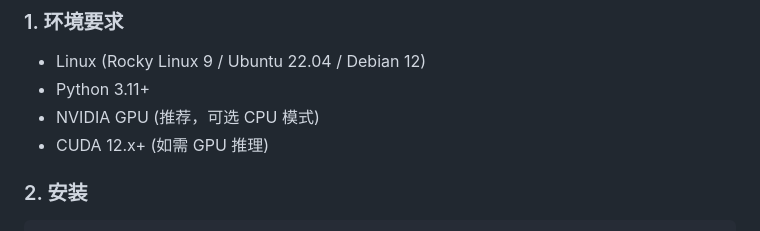
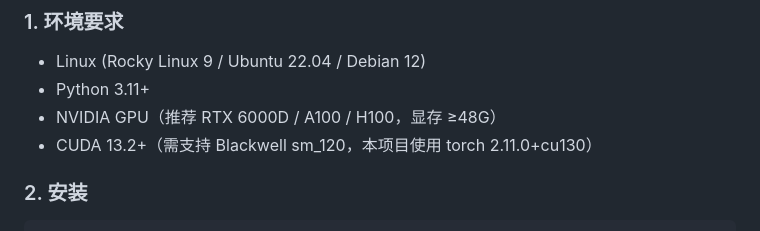
Before and after one commit to xztjhs/amm, a Markdown page: README.md, the part around one of its changes. Drawn GitHub-style.

```diff
--- a/README.md
+++ b/README.md
@@ -43,8 +45,8 @@
 
 - Linux (Rocky Linux 9 / Ubuntu 22.04 / Debian 12)
 - Python 3.11+
-- NVIDIA GPU (推荐，可选 CPU 模式)
-- CUDA 12.x+ (如需 GPU 推理)
+- NVIDIA GPU（推荐 RTX 6000D / A100 / H100，显存 ≥48G）
+- CUDA 13.2+（需支持 Blackwell sm_120，本项目使用 torch 2.11.0+cu130）
 
 ### 2. 安装
 
```
Also changed, not shown: other parts of README.md (+17 -10 lines).
